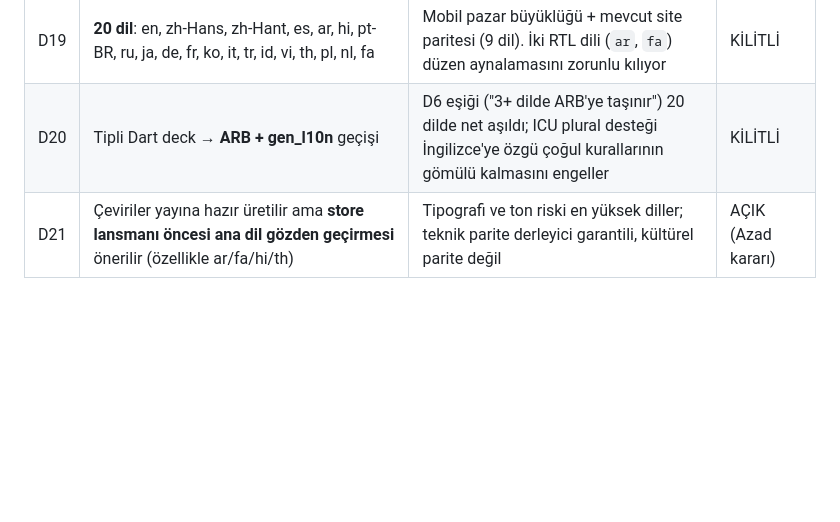
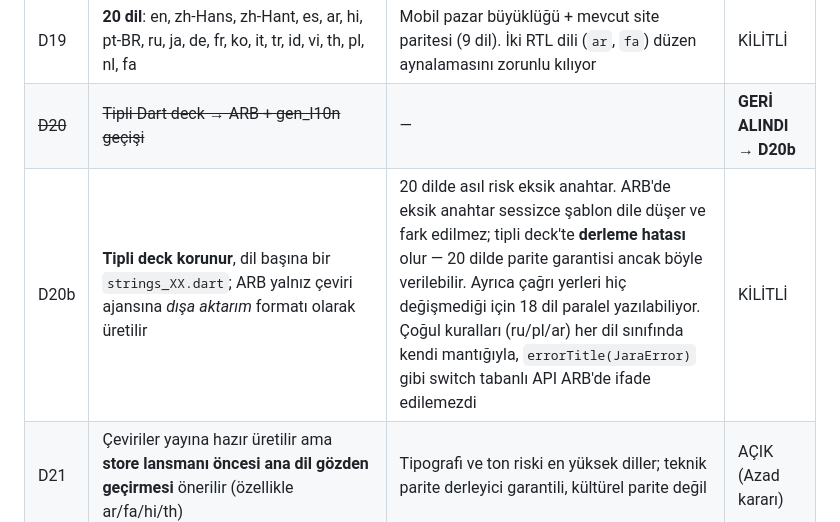
Before and after one commit to VeryAIPerson/Jara-Universal-Search, a Markdown page: docs/DECISIONS.md, the part around the change. GitHub-like rendering; blank space fills up the shorter version.

Commit message:
docs: reverse D20 — keep the typed deck, export ARB for vendors instead
With 20 locales the real risk is a missing key. ARB falls back to the
template locale silently; the typed deck makes it a compile error, which
is the only way to guarantee parity across 20 languages. It also leaves
every call site untouched, so the 18 new locales can be written in
parallel.

Co-Authored-By: Claude Fable 5 <noreply@anthropic.com>
Claude-Session: https://claude.ai/code/session_01UmuqqdAQGBf8AN19UNqLpZ

```diff
--- a/docs/DECISIONS.md
+++ b/docs/DECISIONS.md
@@ -23,5 +23,6 @@ Kısa gerekçeli, bağlayıcı kararlar. Değiştirmek = yeni ADR satırı (üze
 | D17 | Horizon imzası ölçekte **döner**: telefon yatay S-kavis, tablet/masaüstü **dikey** kavis (sol 380 dp komut sütunu), saat split'siz | 1440 dp'de yatay kavis düz çizgiye dönüşür ve marka kaybolur; döndürerek aynı geometri her boyutta okunur — "büyütülmüş telefon" hissi olmaz | KİLİTLİ |
 | D18 | **Wear OS Flutter ile v1'de; Apple Watch v1.1'de ayrı SwiftUI companion** | Flutter watchOS'a derlenmiyor (motor kısıtı, yapılandırma değil). Saatte ürün vaadi "sesle ara → telefona devret"; bu iki platformda da aynı indirgenmiş kabuk | KİLİTLİ |
 | D19 | **20 dil**: en, zh-Hans, zh-Hant, es, ar, hi, pt-BR, ru, ja, de, fr, ko, it, tr, id, vi, th, pl, nl, fa | Mobil pazar büyüklüğü + mevcut site paritesi (9 dil). İki RTL dili (`ar`, `fa`) düzen aynalamasını zorunlu kılıyor | KİLİTLİ |
-| D20 | Tipli Dart deck → **ARB + gen_l10n** geçişi | D6 eşiği ("3+ dilde ARB'ye taşınır") 20 dilde net aşıldı; ICU plural desteği İngilizce'ye özgü çoğul kurallarının gömülü kalmasını engeller | KİLİTLİ |
+| ~~D20~~ | ~~Tipli Dart deck → ARB + gen_l10n geçişi~~ | — | **GERİ ALINDI → D20b** |
+| D20b | **Tipli deck korunur**, dil başına bir `strings_XX.dart`; ARB yalnız çeviri ajansına *dışa aktarım* formatı olarak üretilir | 20 dilde asıl risk eksik anahtar. ARB'de eksik anahtar sessizce şablon dile düşer ve fark edilmez; tipli deck'te **derleme hatası** olur — 20 dilde parite garantisi ancak böyle verilebilir. Ayrıca çağrı yerleri hiç değişmediği için 18 dil paralel yazılabiliyor. Çoğul kuralları (ru/pl/ar) her dil sınıfında kendi mantığıyla, `errorTitle(JaraError)` gibi switch tabanlı API ARB'de ifade edilemezdi | KİLİTLİ |
 | D21 | Çeviriler yayına hazır üretilir ama **store lansmanı öncesi ana dil gözden geçirmesi** önerilir (özellikle ar/fa/hi/th) | Tipografi ve ton riski en yüksek diller; teknik parite derleyici garantili, kültürel parite değil | AÇIK (Azad kararı) |
```
